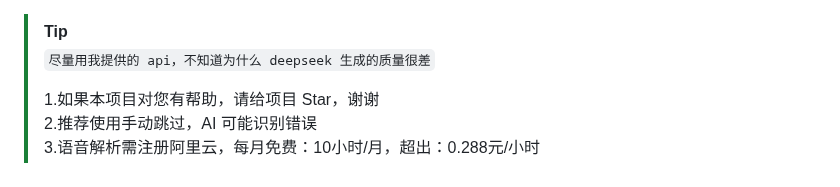
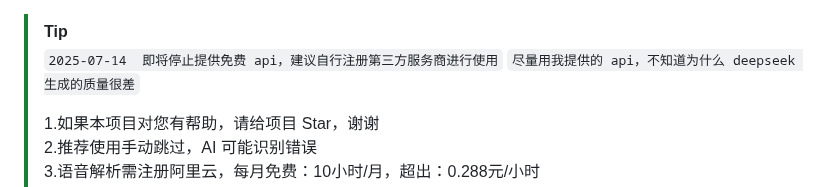
Before and after one commit to qingmeng1/bilijump-ai, a Markdown page: README.md, the part around the change. Drawn GitHub-style.

```diff
--- a/README.md
+++ b/README.md
@@ -1,6 +1,7 @@
 
 
 > [!TIP]
+> `2025-07-14  即将停止提供免费 api，建议自行注册第三方服务商进行使用`
 > `尽量用我提供的 api，不知道为什么 deepseek 生成的质量很差`
 >
 > 1.如果本项目对您有帮助，请给项目 Star，谢谢
```
